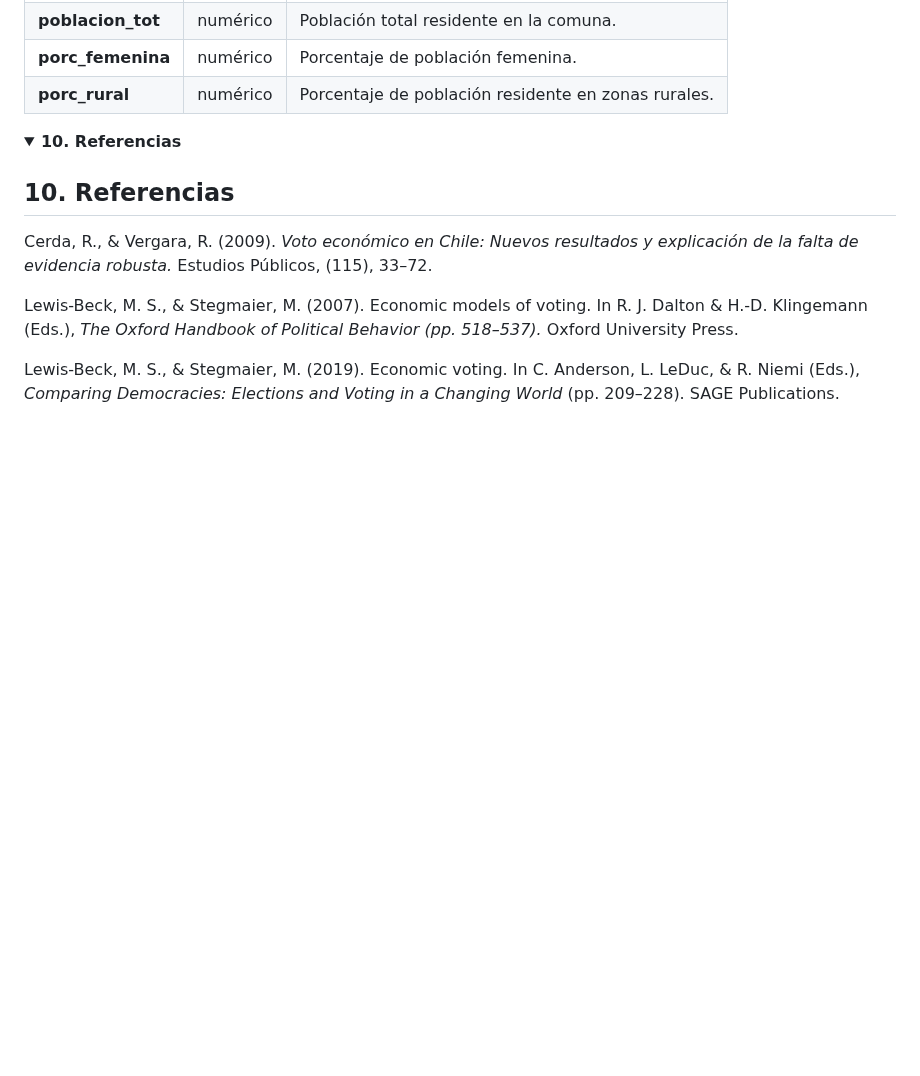
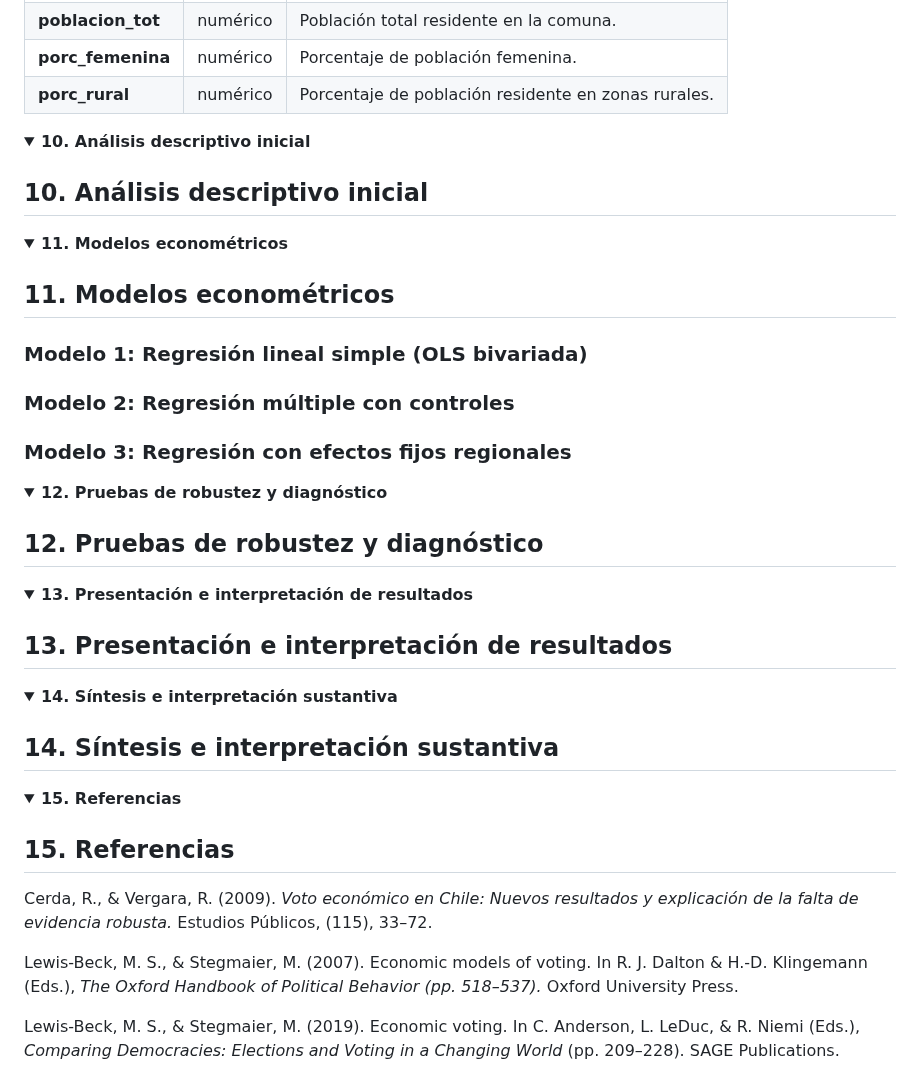
Before and after one commit to mariagracia-abbottcontreras/proyecto_icp5006, a Markdown page: README.md, the part around the change. Drawn GitHub-style; folded sections open; blank space fills up the shorter version.

```diff
--- a/README.md
+++ b/README.md
@@ -636,10 +636,57 @@ A continuación se presenta el diccionario completo de variables que conforman `
 
 </details>
 
+
 <details>
-  <summary><strong>10. Referencias</strong></summary>
+  <summary><strong>10. Análisis descriptivo inicial</strong></summary>
 
-## 10. Referencias
+## 10. Análisis descriptivo inicial
+
+</details>
+
+
+<details>
+  <summary><strong>11. Modelos econométricos</strong></summary>
+
+## 11. Modelos econométricos
+
+### Modelo 1: Regresión lineal simple (OLS bivariada)
+
+### Modelo 2: Regresión múltiple con controles
+
+### Modelo 3: Regresión con efectos fijos regionales
+
+</details>
+
+
+<details>
+  <summary><strong>12. Pruebas de robustez y diagnóstico</strong></summary>
+
+## 12. Pruebas de robustez y diagnóstico
+
+</details>
+
+
+<details>
+  <summary><strong>13. Presentación e interpretación de resultados</strong></summary>
+
+## 13. Presentación e interpretación de resultados
+
+</details>
+
+
+<details>
+  <summary><strong>14. Síntesis e interpretación sustantiva</strong></summary>
+
+## 14. Síntesis e interpretación sustantiva
+
+</details>
+
+
+<details>
+  <summary><strong>15. Referencias</strong></summary>
+
+## 15. Referencias
 
 Cerda, R., & Vergara, R. (2009). *Voto económico en Chile: Nuevos resultados y explicación de la falta de evidencia robusta.* Estudios Públicos, (115), 33–72.
 
```
